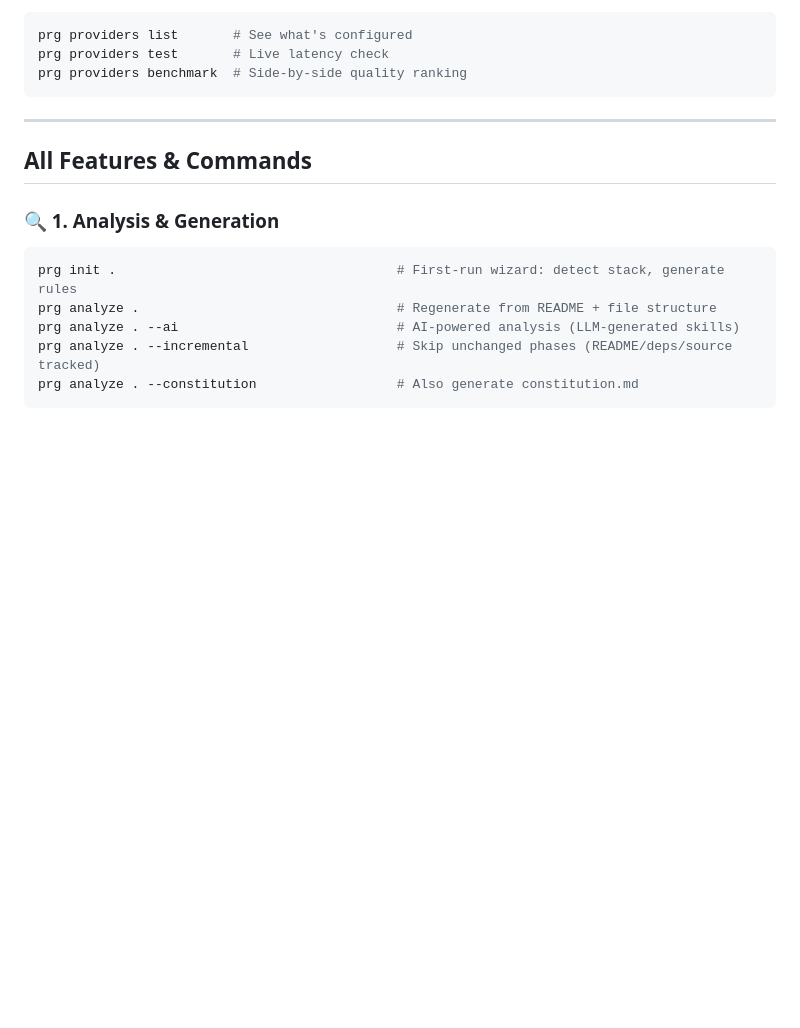
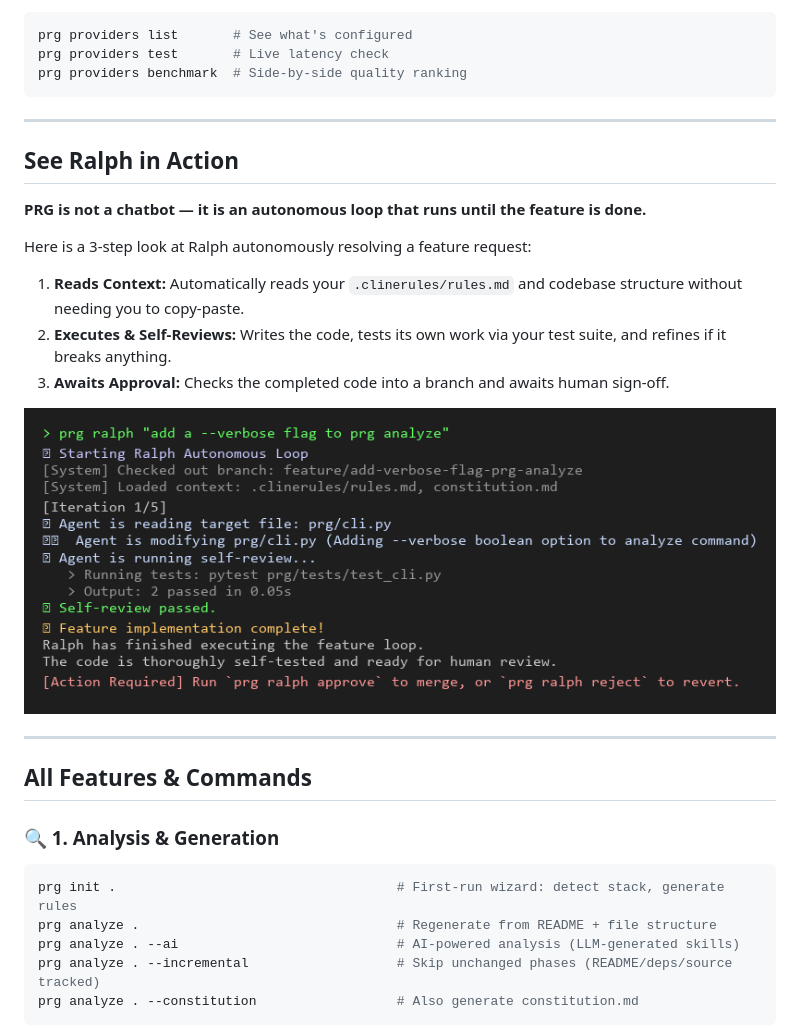
Before and after one commit to Amitro123/project-rules-generator, a Markdown page: README.md, the part around the change. Rendered like a GitHub page; pictures changed too: docs/assets/ralph-demo.png (added); blank space fills up the shorter version.

Commit message:
docs: add Ralph demo section with live screenshot

```diff
--- a/README.md
+++ b/README.md
@@ -180,6 +180,19 @@ prg providers benchmark  # Side-by-side quality ranking
 
 ---
 
+## See Ralph in Action
+
+**PRG is not a chatbot — it is an autonomous loop that runs until the feature is done.**
+
+Here is a 3-step look at Ralph autonomously resolving a feature request:
+1. **Reads Context:** Automatically reads your `.clinerules/rules.md` and codebase structure without needing you to copy-paste.
+2. **Executes & Self-Reviews:** Writes the code, tests its own work via your test suite, and refines if it breaks anything.
+3. **Awaits Approval:** Checks the completed code into a branch and awaits human sign-off.
+
+![Ralph Autonomous Demo](docs/assets/ralph-demo.png)
+
+---
+
 ## All Features & Commands
 
 ### 🔍 1. Analysis & Generation
```
Also changed, not shown: 1 other file.
